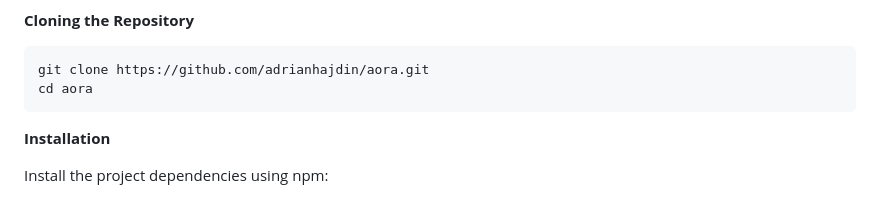
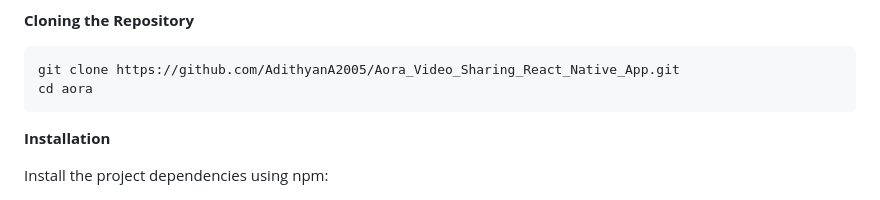
Before and after one commit to AdithyanA2005/Video_Sharing_ReactNative, a Markdown page: Readme.md, the part around the change. Rendered like a GitHub page.

````diff
--- a/Readme.md
+++ b/Readme.md
@@ -71,7 +71,7 @@ Make sure you have the following installed on your machine:
 **Cloning the Repository**
 
 ```bash
-git clone https://github.com/adrianhajdin/aora.git
+git clone https://github.com/AdithyanA2005/Aora_Video_Sharing_React_Native_App.git
 cd aora
 ```
 **Installation**
````
